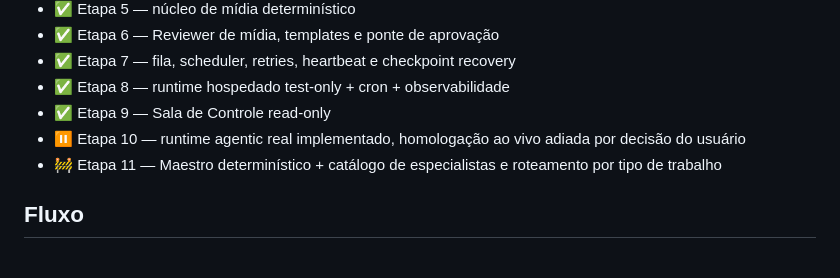
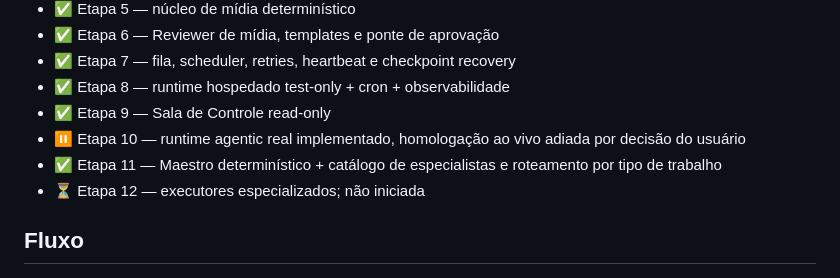
Before and after one commit to vhbernardo11/sistema-almoxarifado-2025, a Markdown page: README.md, the part around the change. Rendered like a GitHub page.

Commit message:
docs: mark stage11 structural milestone complete

```diff
--- a/README.md
+++ b/README.md
@@ -14,7 +14,8 @@ Repositório canônico do **IntegraSquad**, o motor multiagente da Integra.
 - ✅ Etapa 8 — runtime hospedado test-only + cron + observabilidade
 - ✅ Etapa 9 — Sala de Controle read-only
 - ⏸️ Etapa 10 — runtime agentic real implementado, homologação ao vivo adiada por decisão do usuário
-- 🚧 Etapa 11 — Maestro determinístico + catálogo de especialistas e roteamento por tipo de trabalho
+- ✅ Etapa 11 — Maestro determinístico + catálogo de especialistas e roteamento por tipo de trabalho
+- ⏳ Etapa 12 — executores especializados; não iniciada
 
 ## Fluxo
 
```
